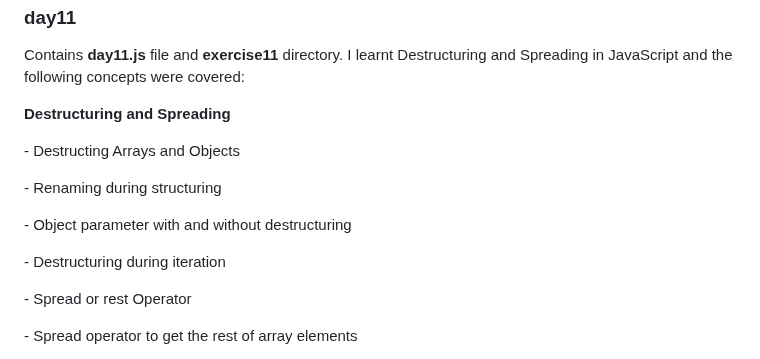
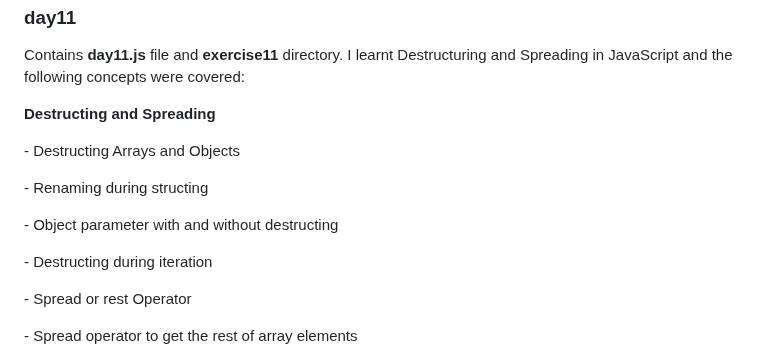
Before and after one commit to ProgrammerChris6002/30DaysOfJavaScript, a Markdown page: README.md, the part around the change. Rendered like a GitHub page.

```diff
--- a/README.md
+++ b/README.md
@@ -148,11 +148,11 @@
 
 <h3>day11</h3>
 <p>Contains <strong>day11.js</strong> file and <strong>exercise11</strong> directory. I learnt Destructuring and Spreading in JavaScript and the following concepts were covered:</p>
-<p><strong>Destructuring and Spreading</strong></p>
+<p><strong>Destructing and Spreading</strong></p>
 <p> - Destructing Arrays and Objects</p>
-<p> - Renaming during structuring</p>
-<p> - Object parameter with and without destructuring</p>
-<p> - Destructuring during iteration</p>
+<p> - Renaming during structing</p>
+<p> - Object parameter with and without destructing</p>
+<p> - Destructing during iteration</p>
 <p> - Spread or rest Operator</p>
 <p> - Spread operator to get the rest of array elements</p>
 <p> - Spread operator to copy array and object</p>
```
